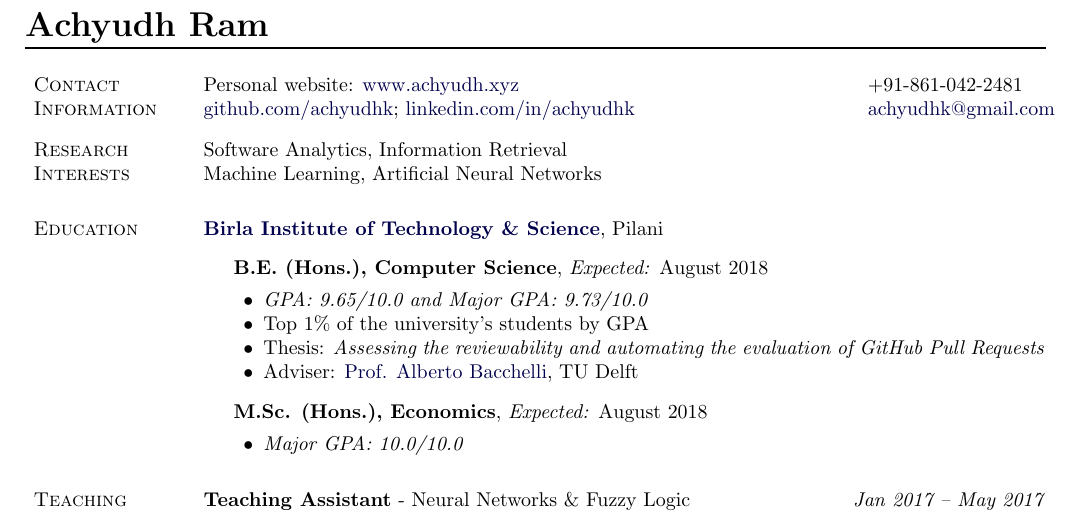
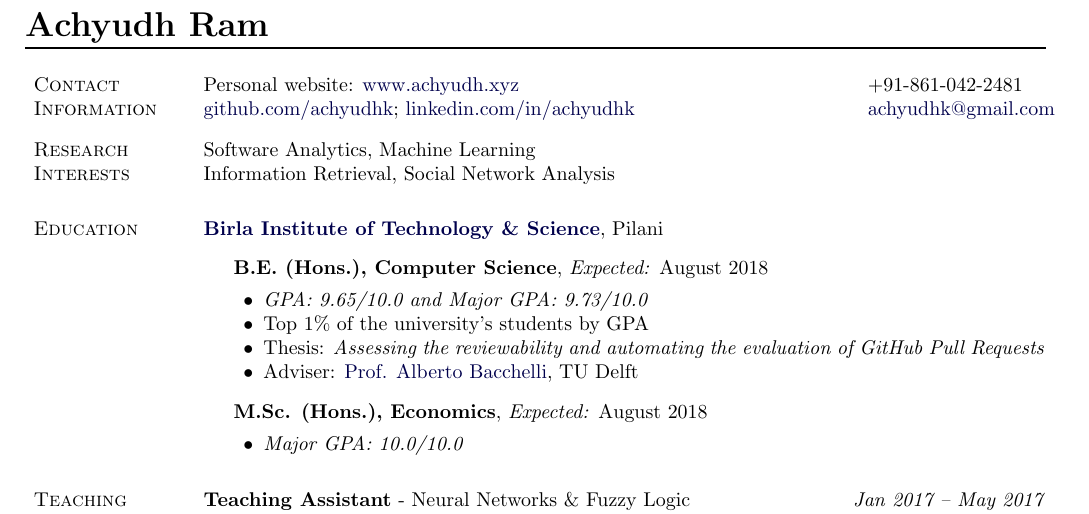
Before and after one commit to achyudh/Academic-CV, a LaTeX CV (Achyudh_CV.tex): part of page 1 of 2, cut so that both start at the same text. Compiled offline with pdfLaTeX.

Commit message:
Make changes to research interests

```diff
--- a/Achyudh_CV.tex
+++ b/Achyudh_CV.tex
@@ -229,8 +229,8 @@
 
 \section{Research Interests}
 
-Software Analytics, Information Retrieval\\
-Machine Learning, Artificial Neural Networks
+Software Analytics, Machine Learning\\
+Information Retrieval, Social Network Analysis
 
 \section{Education}
 
```
Also changed, not shown: Achyudh_CV.pdf, 1 other file.
